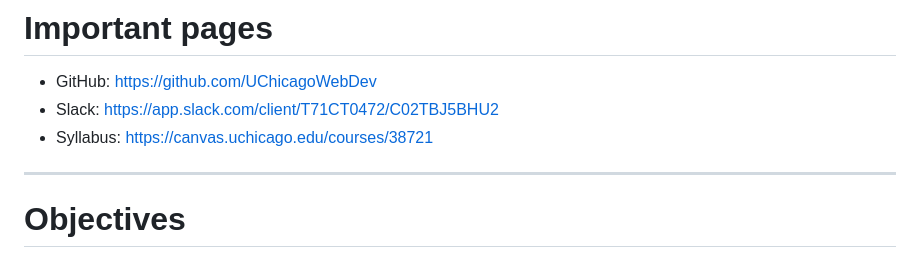
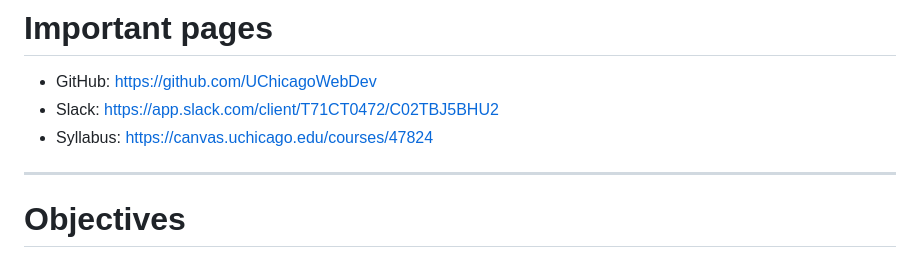
Before and after one commit to UChicagoWebDev/2023-winter-lecture-notes, a Markdown page: week_1.md, the part around the change. Drawn GitHub-style.

Commit message:
update to correct Canvas link

```diff
--- a/week_1.md
+++ b/week_1.md
@@ -69,7 +69,7 @@ The password is `mpcs52553`
 # Important pages
 - GitHub: https://github.com/UChicagoWebDev
 - Slack: https://app.slack.com/client/T71CT0472/C02TBJ5BHU2
-- Syllabus: https://canvas.uchicago.edu/courses/38721
+- Syllabus: https://canvas.uchicago.edu/courses/47824
 ---
 
 # Objectives
```
